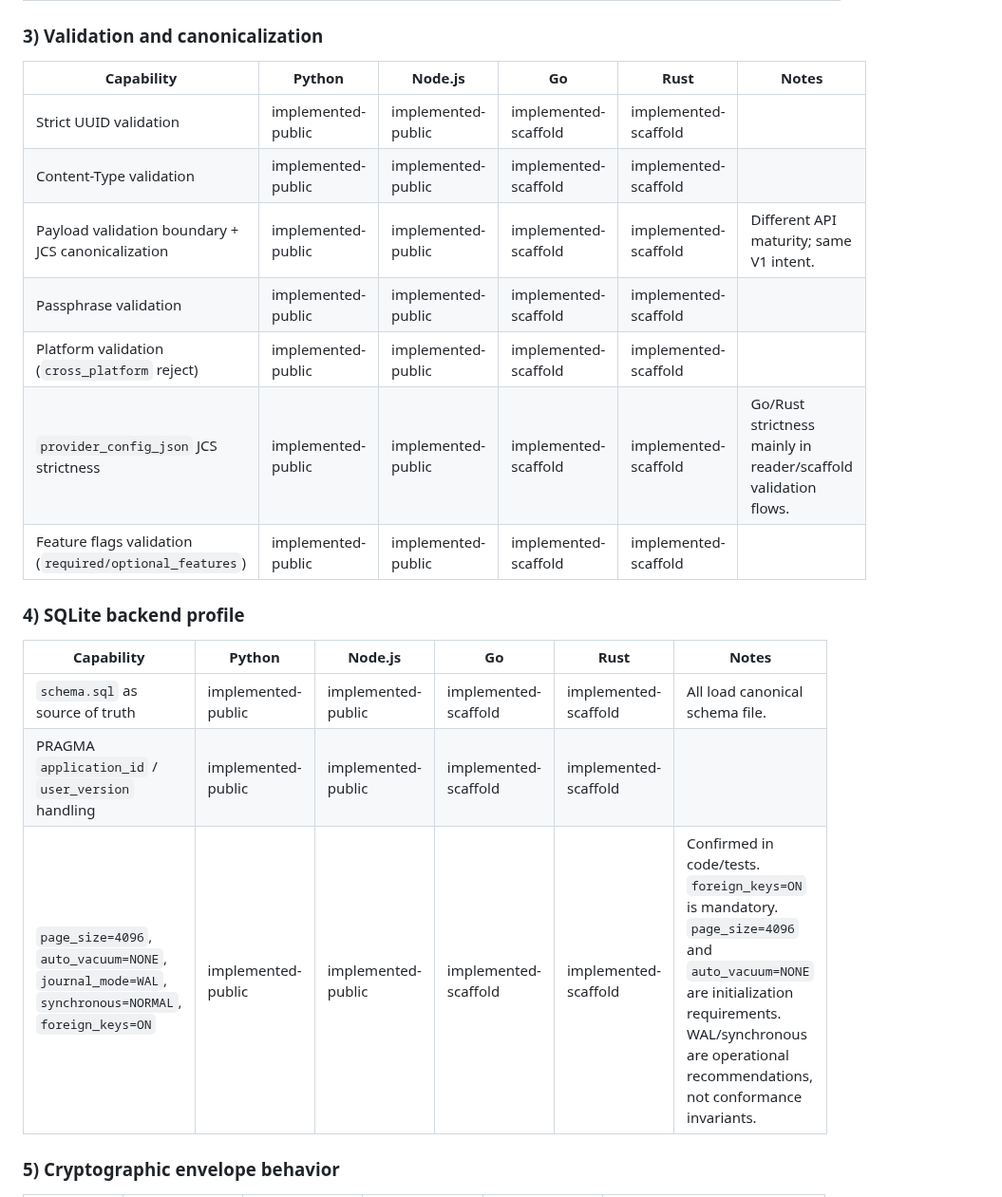
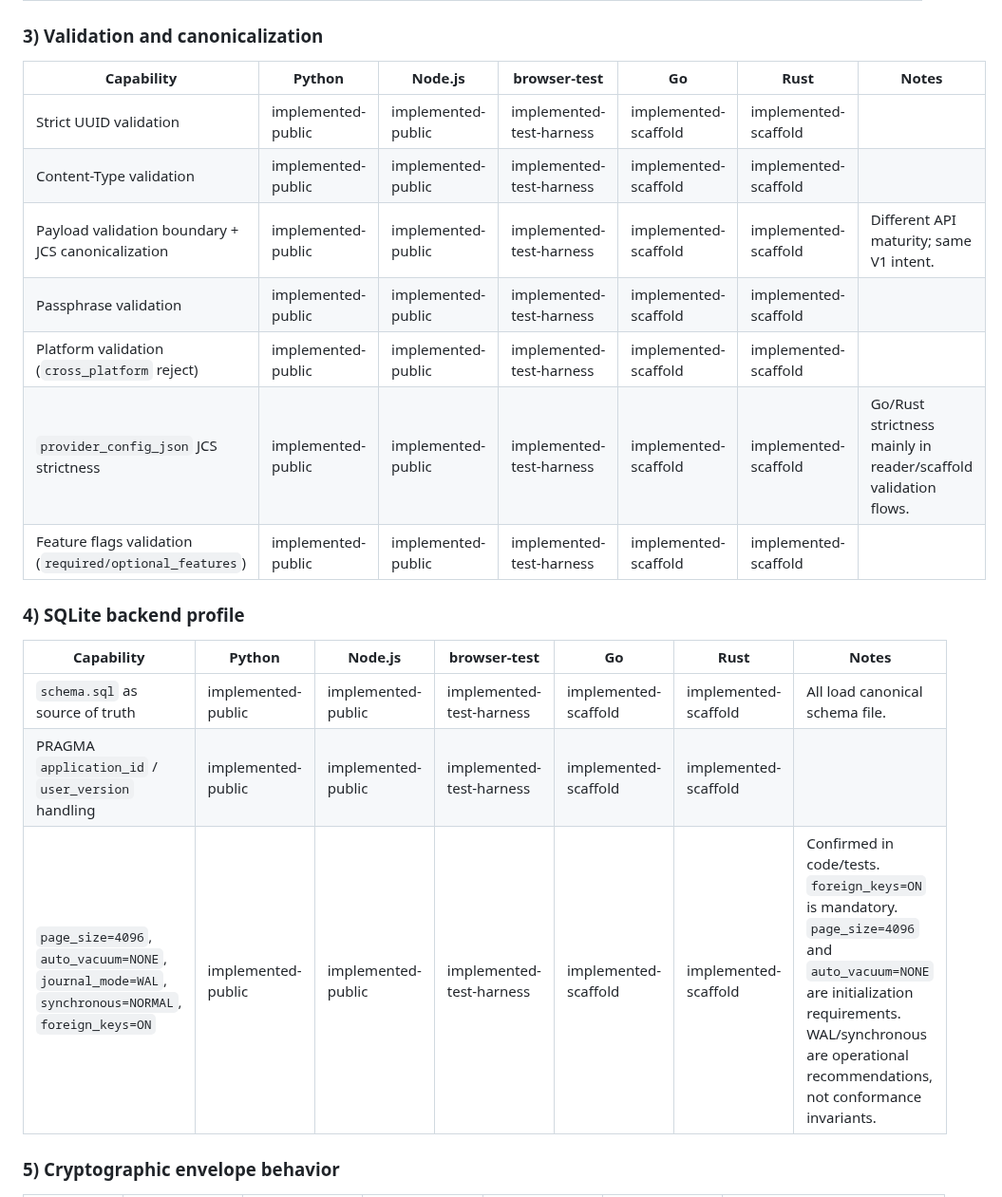
Before and after one commit to TakashiSasaki/encrypted-database, a Markdown page: docs/implementation-notes/api-parity-matrix.md, the part around one of its changes. Shown at 95% size. Drawn GitHub-style.

```diff
--- a/docs/implementation-notes/api-parity-matrix.md
+++ b/docs/implementation-notes/api-parity-matrix.md
@@ -60,23 +55,23 @@ It intentionally separates:
 
 ### 3) Validation and canonicalization
 
-| Capability | Python | Node.js | Go | Rust | Notes |
-|---|---|---|---|---|---|
-| Strict UUID validation | implemented-public | implemented-public | implemented-scaffold | implemented-scaffold | |
-| Content-Type validation | implemented-public | implemented-public | implemented-scaffold | implemented-scaffold | |
-| Payload validation boundary + JCS canonicalization | implemented-public | implemented-public | implemented-scaffold | implemented-scaffold | Different API maturity; same V1 intent. |
-| Passphrase validation | implemented-public | implemented-public | implemented-scaffold | implemented-scaffold | |
-| Platform validation (`cross_platform` reject) | implemented-public | implemented-public | implemented-scaffold | implemented-scaffold | |
-| `provider_config_json` JCS strictness | implemented-public | implemented-public | implemented-scaffold | implemented-scaffold | Go/Rust strictness mainly in reader/scaffold validation flows. |
-| Feature flags validation (`required/optional_features`) | implemented-public | implemented-public | implemented-scaffold | implemented-scaffold | |
+| Capability | Python | Node.js | browser-test | Go | Rust | Notes |
+|---|---|---|---|---|---|---|
+| Strict UUID validation | implemented-public | implemented-public | implemented-test-harness | implemented-scaffold | implemented-scaffold | |
+| Content-Type validation | implemented-public | implemented-public | implemented-test-harness | implemented-scaffold | implemented-scaffold | |
+| Payload validation boundary + JCS canonicalization | implemented-public | implemented-public | implemented-test-harness | implemented-scaffold | implemented-scaffold | Different API maturity; same V1 intent. |
+| Passphrase validation | implemented-public | implemented-public | implemented-test-harness | implemented-scaffold | implemented-scaffold | |
+| Platform validation (`cross_platform` reject) | implemented-public | implemented-public | implemented-test-harness | implemented-scaffold | implemented-scaffold | |
+| `provider_config_json` JCS strictness | implemented-public | implemented-public | implemented-test-harness | implemented-scaffold | implemented-scaffold | Go/Rust strictness mainly in reader/scaffold validation flows. |
+| Feature flags validation (`required/optional_features`) | implemented-public | implemented-public | implemented-test-harness | implemented-scaffold | implemented-scaffold | |
 
 ### 4) SQLite backend profile
 
-| Capability | Python | Node.js | Go | Rust | Notes |
-|---|---|---|---|---|---|
-| `schema.sql` as source of truth | implemented-public | implemented-public | implemented-scaffold | implemented-scaffold | All load canonical schema file. |
-| PRAGMA `application_id` / `user_version` handling | implemented-public | implemented-public | implemented-scaffold | implemented-scaffold | |
-| `page_size=4096`, `auto_vacuum=NONE`, `journal_mode=WAL`, `synchronous=NORMAL`, `foreign_keys=ON` | implemented-public | implemented-public | implemented-scaffold | implemented-scaffold | Confirmed in code/tests. `foreign_keys=ON` is mandatory. `page_size=4096` and `auto_vacuum=NONE` are initialization requirements. WAL/synchronous are operational recommendations, not conformance invariants. |
+| Capability | Python | Node.js | browser-test | Go | Rust | Notes |
+|---|---|---|---|---|---|---|
+| `schema.sql` as source of truth | implemented-public | implemented-public | implemented-test-harness | implemented-scaffold | implemented-scaffold | All load canonical schema file. |
+| PRAGMA `application_id` / `user_version` handling | implemented-public | implemented-public | implemented-test-harness | implemented-scaffold | implemented-scaffold | |
+| `page_size=4096`, `auto_vacuum=NONE`, `journal_mode=WAL`, `synchronous=NORMAL`, `foreign_keys=ON` | implemented-public | implemented-public | implemented-test-harness | implemented-scaffold | implemented-scaffold | Confirmed in code/tests. `foreign_keys=ON` is mandatory. `page_size=4096` and `auto_vacuum=NONE` are initialization requirements. WAL/synchronous are operational recommendations, not conformance invariants. |
 
 ### 5) Cryptographic envelope behavior
 
```
Also changed, not shown: other parts of docs/implementation-notes/api-parity-matrix.md (+48 -52 lines).
